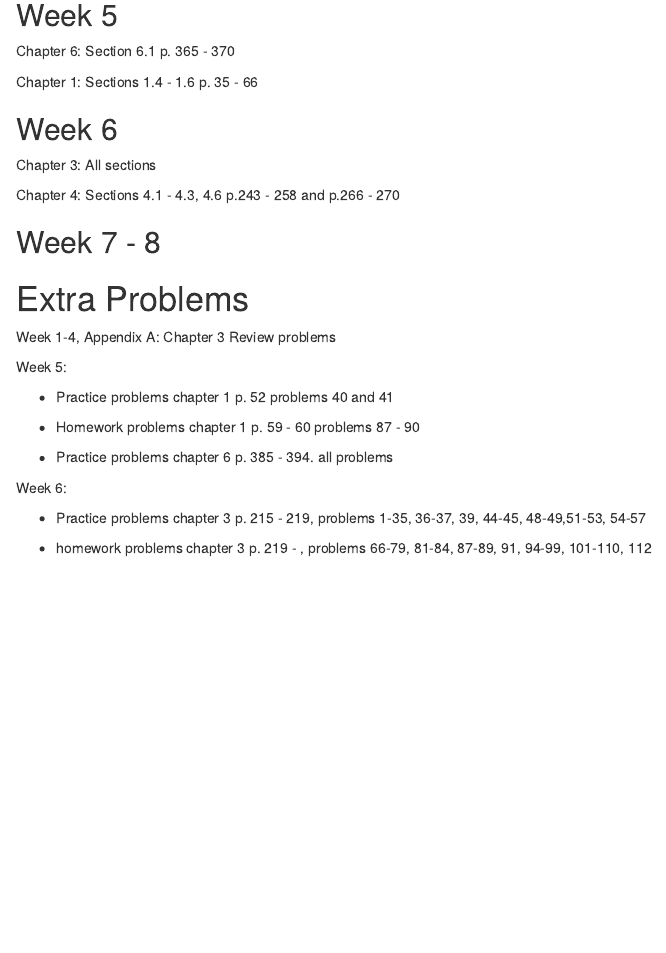
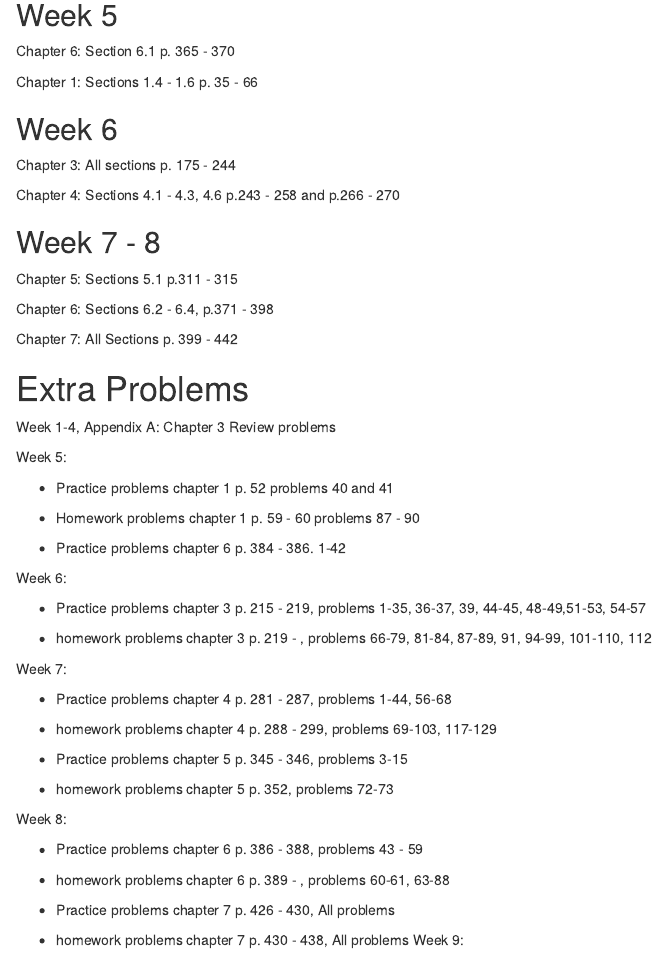
Before and after one commit to Jarred6068/Kvamme_UI_STAT251, an R Markdown document (docs/homeworks/reading_and_book_problems.Rmd): the page in a window 1100 px wide, from 340 px down. Rendered offline with R 4.5, knitr and Pandoc, with nearby package versions.

Commit message:
updated extra study problems

```diff
--- a/docs/homeworks/reading_and_book_problems.Rmd
+++ b/docs/homeworks/reading_and_book_problems.Rmd
@@ -23,11 +23,17 @@ Chapter 1: Sections 1.4 - 1.6 p. 35 - 66
 
 ## Week 6
 
-Chapter 3: All sections
+Chapter 3: All sections p. 175 - 244
 
 Chapter 4: Sections 4.1 - 4.3, 4.6 p.243 - 258 and p.266 - 270
 
 ## Week 7 - 8
+
+Chapter 5: Sections 5.1 p.311 - 315
+
+Chapter 6: Sections 6.2 - 6.4, p.371 - 398
+
+Chapter 7: All Sections p. 399 - 442
 
 
 # Extra Problems
@@ -39,10 +45,32 @@ Week 5:
 
   * Homework problems chapter 1 p. 59 - 60 problems 87 - 90
 
-  * Practice problems chapter 6 p. 385 - 394. all problems
+  * Practice problems chapter 6 p. 384 - 386. 1-42
 
 Week 6:
 
   * Practice problems chapter 3 p. 215 - 219, problems 1-35, 36-37, 39, 44-45, 48-49,51-53, 54-57
 
   * homework problems chapter 3 p. 219 - , problems 66-79, 81-84, 87-89, 91, 94-99, 101-110, 112
+
+Week 7:
+
+  * Practice problems chapter 4 p. 281 - 287, problems 1-44, 56-68
+
+  * homework problems chapter 4 p. 288 - 299, problems 69-103, 117-129
+
+  * Practice problems chapter 5 p. 345 - 346, problems 3-15
+
+  * homework problems chapter 5 p. 352, problems 72-73
+
+
+Week 8:
+
+  * Practice problems chapter 6 p. 386 - 388, problems 43 - 59
+
+  * homework problems chapter 6 p. 389 - , problems 60-61, 63-88
+
+  * Practice problems chapter 7 p. 426 - 430, All problems
+
+  * homework problems chapter 7 p. 430 - 438, All problems
+Week 9:
```
Also changed, not shown: 1 other file.
